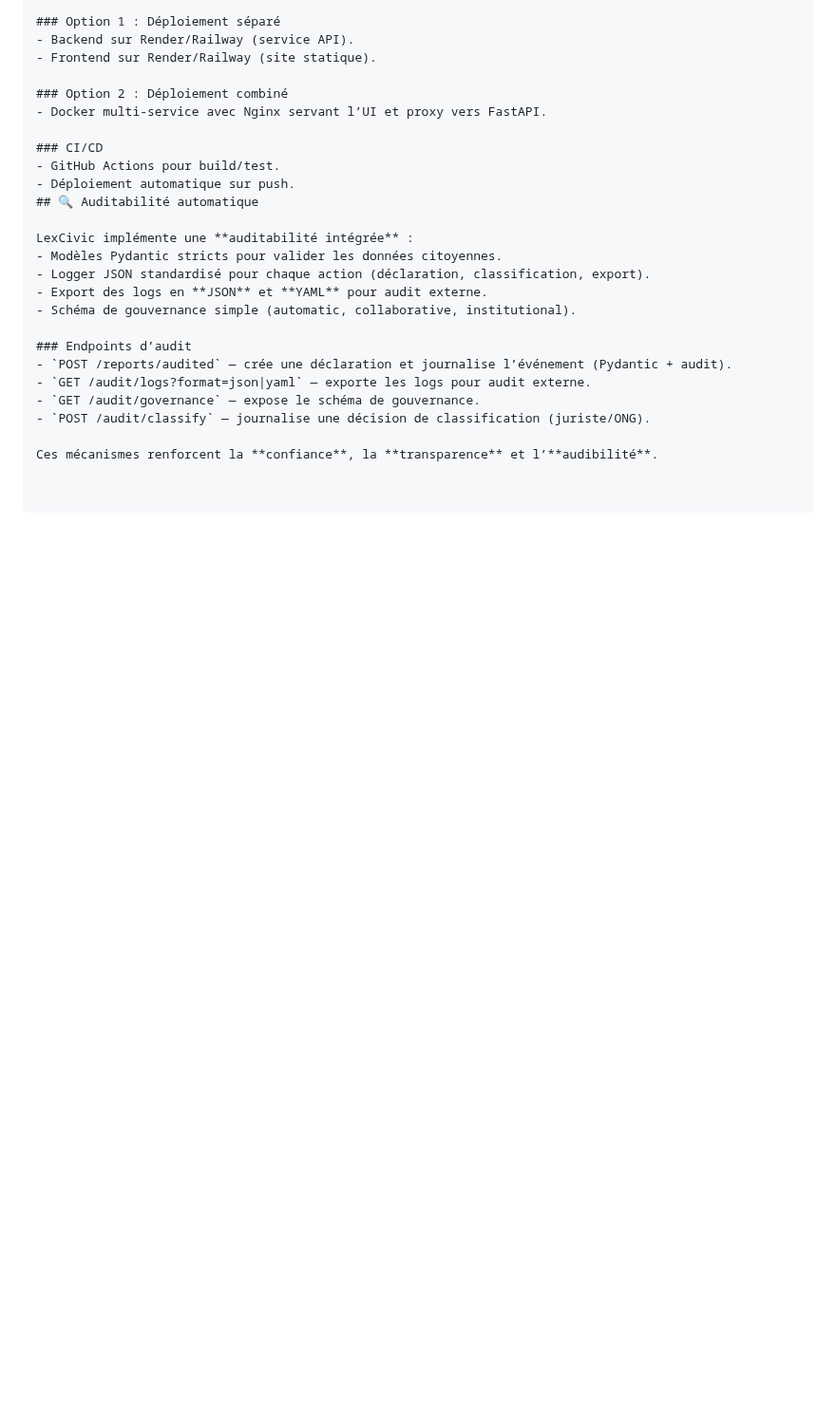
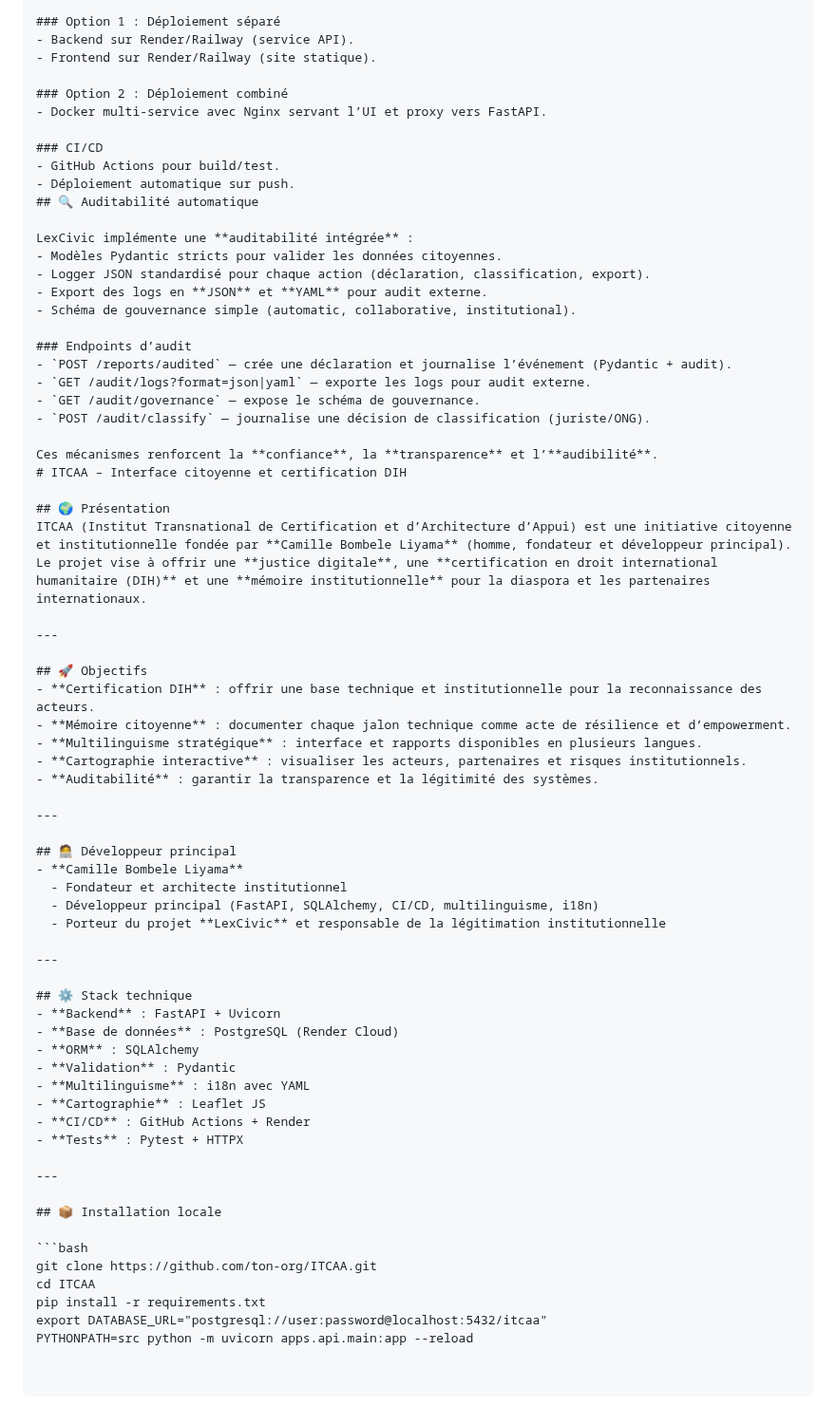
Before and after one commit to Bombele/LexCivic-, a Markdown page: README.md, the part around the change. Shown at 95% size. Rendered like a GitHub page; blank space fills up the shorter version.

````diff
--- a/README.md
+++ b/README.md
@@ -182,3 +182,48 @@ LexCivic implémente une **auditabilité intégrée** :
 - `POST /audit/classify` — journalise une décision de classification (juriste/ONG).
 
 Ces mécanismes renforcent la **confiance**, la **transparence** et l’**audibilité**.
+# ITCAA – Interface citoyenne et certification DIH
+
+## 🌍 Présentation
+ITCAA (Institut Transnational de Certification et d’Architecture d’Appui) est une initiative citoyenne et institutionnelle fondée par **Camille Bombele Liyama** (homme, fondateur et développeur principal).
+Le projet vise à offrir une **justice digitale**, une **certification en droit international humanitaire (DIH)** et une **mémoire institutionnelle** pour la diaspora et les partenaires internationaux.
+
+---
+
+## 🚀 Objectifs
+- **Certification DIH** : offrir une base technique et institutionnelle pour la reconnaissance des acteurs.
+- **Mémoire citoyenne** : documenter chaque jalon technique comme acte de résilience et d’empowerment.
+- **Multilinguisme stratégique** : interface et rapports disponibles en plusieurs langues.
+- **Cartographie interactive** : visualiser les acteurs, partenaires et risques institutionnels.
+- **Auditabilité** : garantir la transparence et la légitimité des systèmes.
+
+---
+
+## 🧑‍💻 Développeur principal
+- **Camille Bombele Liyama**
+  - Fondateur et architecte institutionnel
+  - Développeur principal (FastAPI, SQLAlchemy, CI/CD, multilinguisme, i18n)
+  - Porteur du projet **LexCivic** et responsable de la légitimation institutionnelle
+
+---
+
+## ⚙️ Stack technique
+- **Backend** : FastAPI + Uvicorn
+- **Base de données** : PostgreSQL (Render Cloud)
+- **ORM** : SQLAlchemy
+- **Validation** : Pydantic
+- **Multilinguisme** : i18n avec YAML
+- **Cartographie** : Leaflet JS
+- **CI/CD** : GitHub Actions + Render
+- **Tests** : Pytest + HTTPX
+
+---
+
+## 📦 Installation locale
+
+```bash
+git clone https://github.com/ton-org/ITCAA.git
+cd ITCAA
+pip install -r requirements.txt
+export DATABASE_URL="postgresql://user:password@localhost:5432/itcaa"
+PYTHONPATH=src python -m uvicorn apps.api.main:app --reload
````
